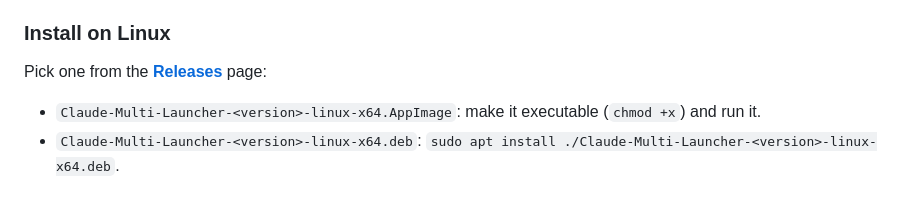
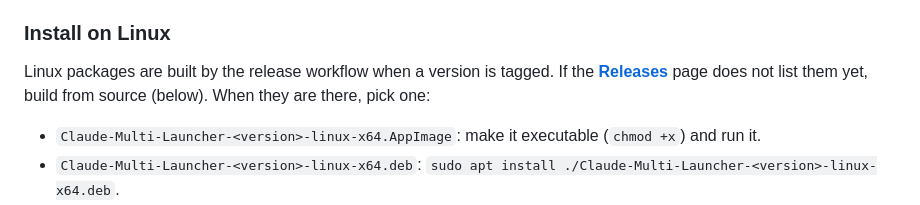
Before and after one commit to SumantSagar73/claude-multi-launcher, a Markdown page: README.md, the part around one of its changes. Drawn GitHub-style.

```diff
--- a/README.md
+++ b/README.md
@@ -81,7 +84,9 @@ them up again, and your normal Claude data is never touched.
 
 ### Install on Linux
 
-Pick one from the [**Releases**](https://github.com/SumantSagar73/claude-multi-launcher/releases/latest) page:
+Linux packages are built by the release workflow when a version is tagged. If the
+[**Releases**](https://github.com/SumantSagar73/claude-multi-launcher/releases/latest) page does not list them yet,
+build from source (below). When they are there, pick one:
 
 - `Claude-Multi-Launcher-<version>-linux-x64.AppImage`: make it executable (`chmod +x`) and run it.
 - `Claude-Multi-Launcher-<version>-linux-x64.deb`: `sudo apt install ./Claude-Multi-Launcher-<version>-linux-x64.deb`.
```
Also changed, not shown: other parts of README.md (+46 -21 lines).
